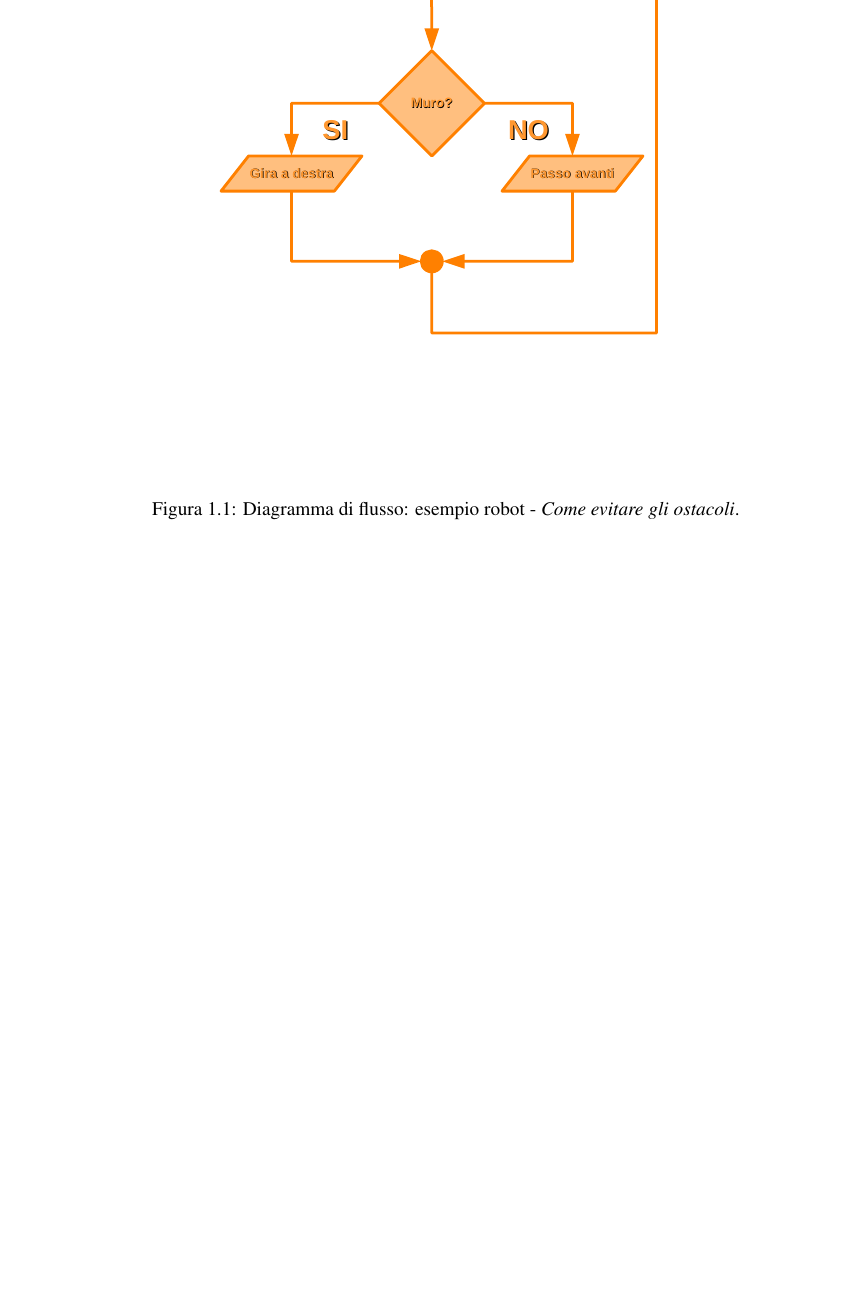
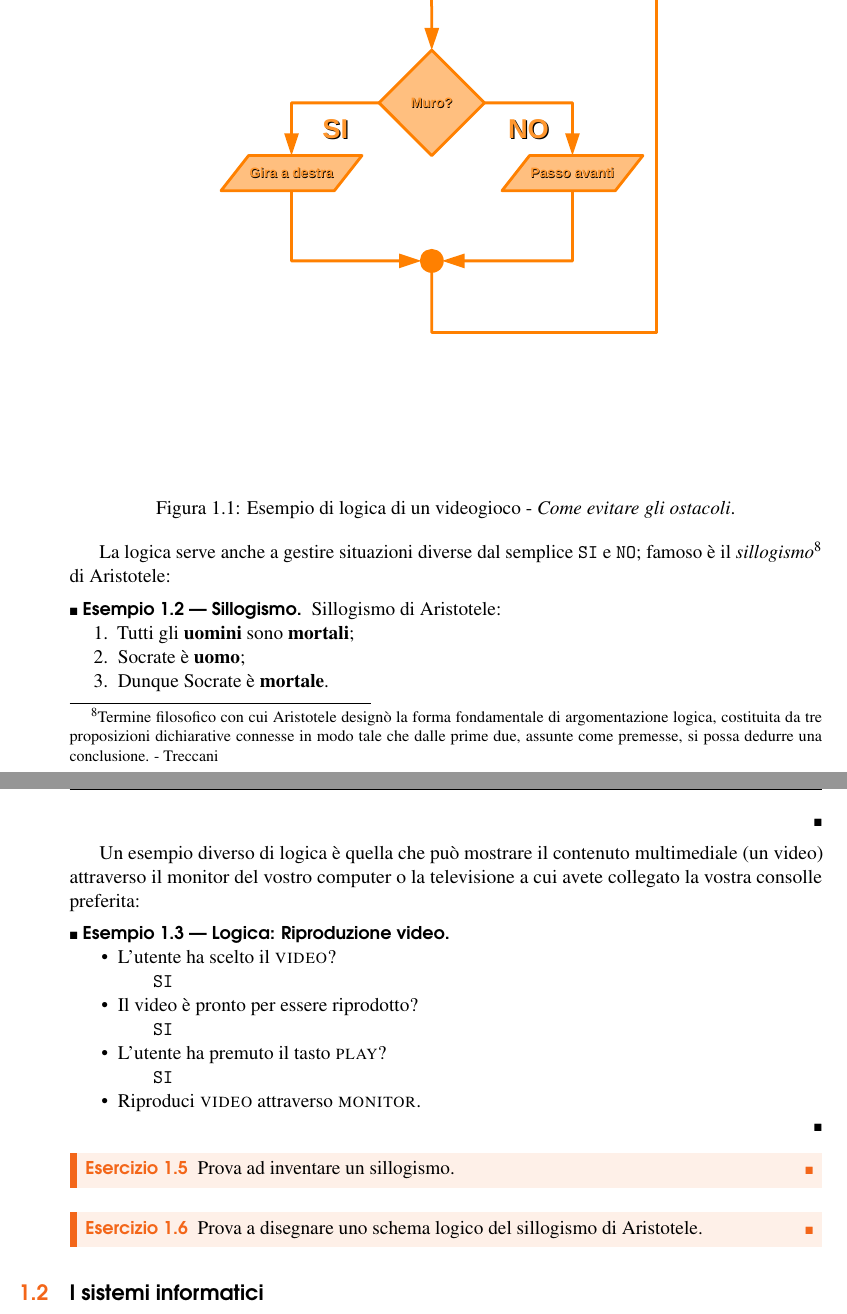
Before and after one commit to matginesi/InfoLab, a LaTeX book (main.tex): part of page 10 of 23 before the commit and two parts of pages 10 and 11 of 25 after it, the two joined at a grey line, cut so that both start at the same text, the shorter picture padded with empty space. Compiled offline with pdfLaTeX.

Commit message:
Fine capitolo 1

```diff
--- a/main.tex
+++ b/main.tex
@@ -212,7 +216,39 @@
     			Tutto quello che penserete di fare verrà tradotto dal vostro cervello in semplici gesti (toccare i tasti giusti, al momento giusto). Questa informazione "complessa" arriverà alla consolle e sarà computata in una serie di comandi più semplici e sintetici, i quali verranno di nuovo analizzati ed elaborati in modo che il vostro personaggio nel videogioco esegua l'azione che voi avete pensato. Che giro immenso!
 
     			All'interno della consolle (che possiamo vedere come un computer specifico per i videogiochi) non esiste un "traduttore" \textit{pensiero-comando-esecuzione} capace di capire le nostre intenzioni. Ecco che l'informazione (il dato) da noi pensato, viene trasformato (e computato) tramite un linguaggio più semplice per la macchina, in modo da rendere tutto il processo completamente \textbf{automatizzato}. Un processo automatizzato ha bisogno di comandi ben specifici e definiti, i quali rispondono ai concetti principali della logica, con semplici \texttt{SI} e \texttt{NO}:
-    			\begin{figure}[h]
+    			\begin{figure}[h!]
     				\centering\includegraphics[scale=0.7]{Diagrams/diag1}
-    				\caption{Diagramma di flusso: esempio robot - \textit{Come evitare gli ostacoli}.}
+    				\caption{Esempio di logica di un videogioco - \textit{Come evitare gli ostacoli}.}
     			\end{figure}
+
+    			La logica serve anche a gestire situazioni diverse dal semplice \texttt{SI} e \texttt{NO}; famoso è il \textit{sillogismo}\footnote{Termine filosofico con cui Aristotele designò la forma fondamentale di argomentazione logica, costituita da tre proposizioni dichiarative connesse in modo tale che dalle prime due, assunte come premesse, si possa dedurre una conclusione. - Treccani} di Aristotele:
+    			\begin{example}[Sillogismo]
+    				Sillogismo di Aristotele:
+    				\begin{enumerate}
+    					\item Tutti gli \textbf{uomini} sono \textbf{mortali};
+    					\item Socrate è \textbf{uomo};
+    					\item Dunque Socrate è \textbf{mortale}.
+    				\end{enumerate}
+    			\end{example}
+
+				Un esempio diverso di logica è quella che può mostrare il contenuto multimediale (un video)
+				attraverso il monitor del vostro computer o la televisione a cui avete collegato la vostra consolle preferita:
+    			\begin{example}[Logica: Riproduzione video]~
+					\begin{itemize}
+						\item L'utente ha scelto il \textsc{video}?
+							\subitem \texttt{SI}
+						\item Il video è pronto per essere riprodotto?
+							\subitem \texttt{SI}
+						\item L'utente ha premuto il tasto \textsc{play}?
+							\subitem \texttt{SI}
+						\item Riproduci \textsc{video} attraverso \textsc{monitor}.
+					\end{itemize}
+    			\end{example}
+    			\begin{exercise}
+    				Prova ad inventare un sillogismo.
+    			\end{exercise}
+    			\begin{exercise}
+    				Prova a disegnare uno schema logico del sillogismo di Aristotele.
+    			\end{exercise}
+
+    		\section{I sistemi informatici}\index{I sistemi informatici}
```
Also changed, not shown: Pictures/by-sa.png (added), main.pdf, main.tex (21 more changed lines), 6 other files.
